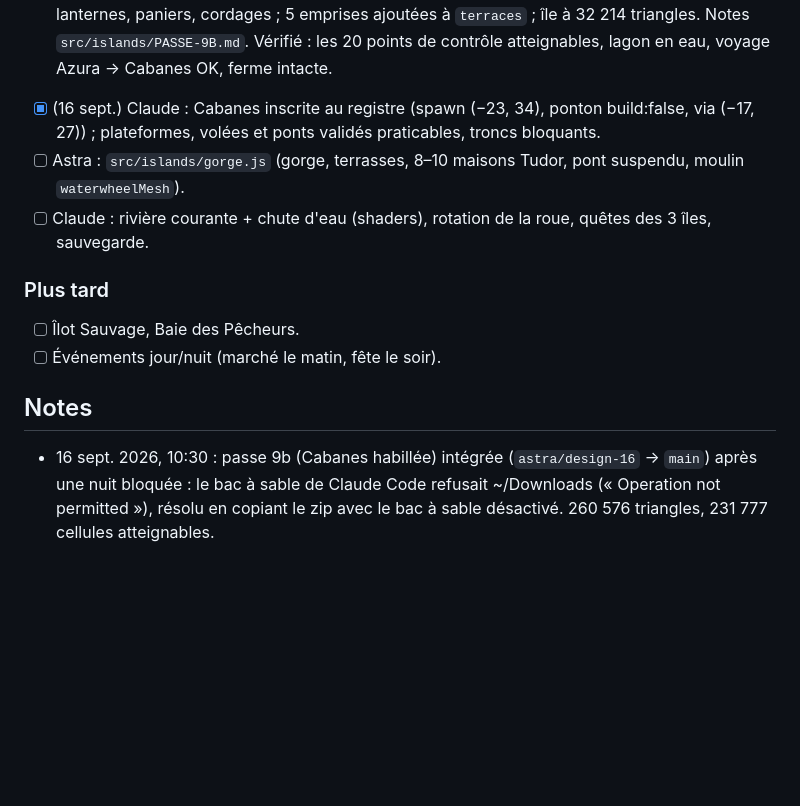
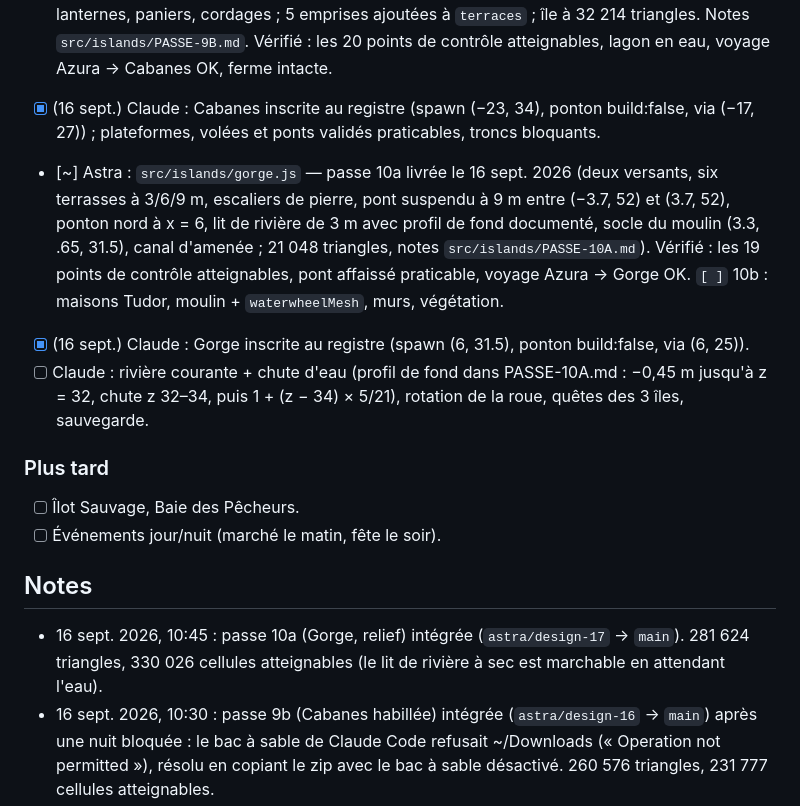
Before and after one commit to Orgxsm/azura, a Markdown page: TASKS.md, the part around the change. Rendered like a GitHub page; blank space fills up the shorter version.

Commit message:
docs: TASKS passe 10a Gorge + build
Co-Authored-By: Claude Fable 5.1 <noreply@anthropic.com>
Claude-Session: https://claude.ai/code/session_019EqssQtZ8nF9z9TCae4txe

```diff
--- a/TASKS.md
+++ b/TASKS.md
@@ -66,14 +66,16 @@ Léo a fourni 3 concepts à reproduire **exactement** : `refs/arche.jpg`, `refs/
 - [x] (15 sept.) Claude : Arche inscrite au registre `archipel.js` (spawn (20.5, 26), ponton construit par l'île, `build:false`). `[ ]` Cabanes et Gorge à inscrire à leur arrivée ; `[x]` (15 sept.) chenal navigable sous l'arche : voyages à points de passage (`dock.via`, trajet Catmull-Rom à longueur d'arc), le voilier passe sous la voûte à l'arrivée et au départ de l'Arche (Azura ↔ Arche 112 m / 20 s, Champs ↔ Arche 125 m / 23 s). `[ ]` le mât (4,2 m) traverse le pont provisoire (tablier à 4 m, z = 29) : demander en 8b des appuis de pont à y ≈ 6,4 (flèche ropeBridge 1,2 m → 5,2 m sous le tablier).
 - [~] Astra : `src/islands/cabanes.js` — passe 9a livrée le 16 sept. 2026 (piton à 12 m, 3 troncs géants bloquants, plateformes en encorbellement à 8/10/12 m, deux montées en volées inclinées, 3 ponts hauts, 3 îlots, 2 ponts de transit, lagon à −1,15 m, ponton NE avec abri et 3 pirogues ; 23 676 triangles, notes `src/islands/PASSE-9A.md`). Vérifié : les 20 points de contrôle atteignables, lagon en eau, voyage Azura → Cabanes OK. `[x]` 9b (16 sept. 2026, 10:30) : 3 canopées de 5 boules (feuillage), 3 cabanes perchées (bois miel, toit bombé, échelle décorative), 2 cabanes sur les îlots est et sud, 4 palmiers, 6 buissons de 0,60 m, galets, lanternes, paniers, cordages ; 5 emprises ajoutées à `terraces` ; île à 32 214 triangles. Notes `src/islands/PASSE-9B.md`. Vérifié : les 20 points de contrôle atteignables, lagon en eau, voyage Azura → Cabanes OK, ferme intacte.
 - [x] (16 sept.) Claude : Cabanes inscrite au registre (spawn (−23, 34), ponton build:false, via (−17, 27)) ; plateformes, volées et ponts validés praticables, troncs bloquants.
-- [ ] Astra : `src/islands/gorge.js` (gorge, terrasses, 8–10 maisons Tudor, pont suspendu, moulin `waterwheelMesh`).
-- [ ] Claude : rivière courante + chute d'eau (shaders), rotation de la roue, quêtes des 3 îles, sauvegarde.
+- [~] Astra : `src/islands/gorge.js` — passe 10a livrée le 16 sept. 2026 (deux versants, six terrasses à 3/6/9 m, escaliers de pierre, pont suspendu à 9 m entre (−3.7, 52) et (3.7, 52), ponton nord à x = 6, lit de rivière de 3 m avec profil de fond documenté, socle du moulin (3.3, .65, 31.5), canal d'amenée ; 21 048 triangles, notes `src/islands/PASSE-10A.md`). Vérifié : les 19 points de contrôle atteignables, pont affaissé praticable, voyage Azura → Gorge OK. `[ ]` 10b : maisons Tudor, moulin + `waterwheelMesh`, murs, végétation.
+- [x] (16 sept.) Claude : Gorge inscrite au registre (spawn (6, 31.5), ponton build:false, via (6, 25)).
+- [ ] Claude : rivière courante + chute d'eau (profil de fond dans PASSE-10A.md : −0,45 m jusqu'à z = 32, chute z 32–34, puis 1 + (z − 34) × 5/21), rotation de la roue, quêtes des 3 îles, sauvegarde.
 
 ### Plus tard
 - [ ] Îlot Sauvage, Baie des Pêcheurs.
 - [ ] Événements jour/nuit (marché le matin, fête le soir).
 
 ## Notes
+- 16 sept. 2026, 10:45 : passe 10a (Gorge, relief) intégrée (`astra/design-17` → `main`). 281 624 triangles, 330 026 cellules atteignables (le lit de rivière à sec est marchable en attendant l'eau).
 - 16 sept. 2026, 10:30 : passe 9b (Cabanes habillée) intégrée (`astra/design-16` → `main`) après une nuit bloquée : le bac à sable de Claude Code refusait ~/Downloads (« Operation not permitted »), résolu en copiant le zip avec le bac à sable désactivé. 260 576 triangles, 231 777 cellules atteignables.
 - 16 sept. 2026, 00:40 (veille automatique) : passe 9a (Cabanes, relief) intégrée (`astra/design-15` → `main`). 252 038 triangles, 234 909 cellules atteignables. Machine très chargée (load 90–115, rendus Remotion + next-server) : pas de mesure de temps par image fiable cette nuit.
 - 16 sept. 2026, 00:10 : passe 8b (Arche habillée) intégrée (`astra/design-14` → `main`). 228 362 triangles, 197 100 cellules atteignables. Piège : une `function` déclarée dans le bloc d'une île porte le même nom qu'une fonction de niveau IIFE (farm.js `bush`) → le hoisting Annex B remplace la version globale ; vérifier les homonymes contre TOUS les fichiers, pas seulement les autres îles.
```
